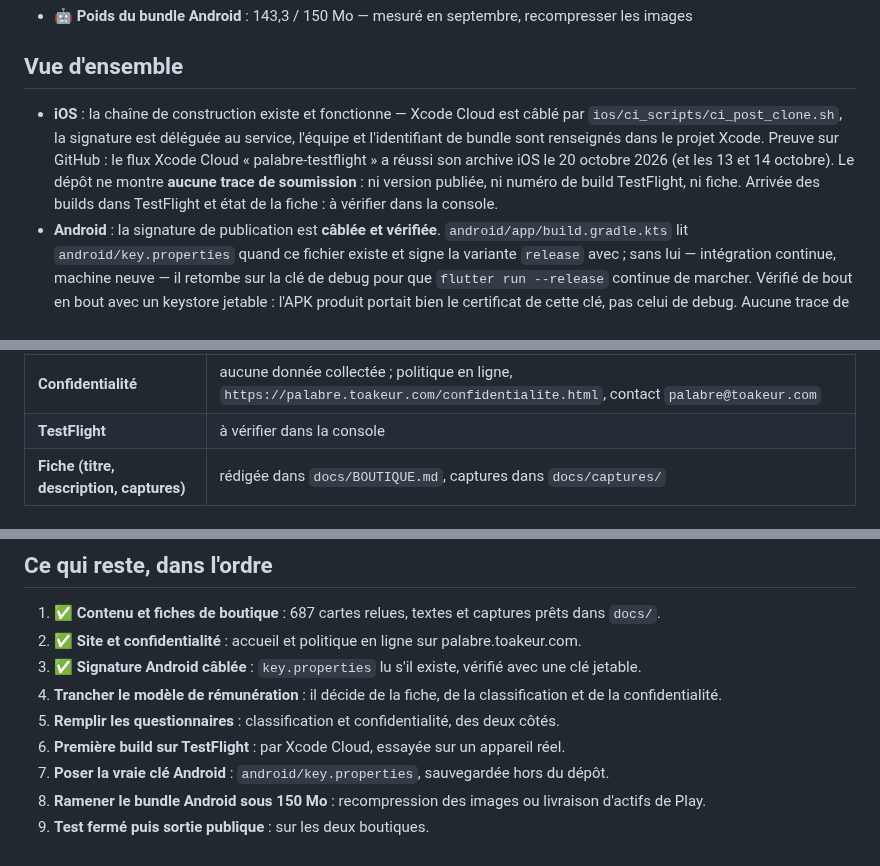
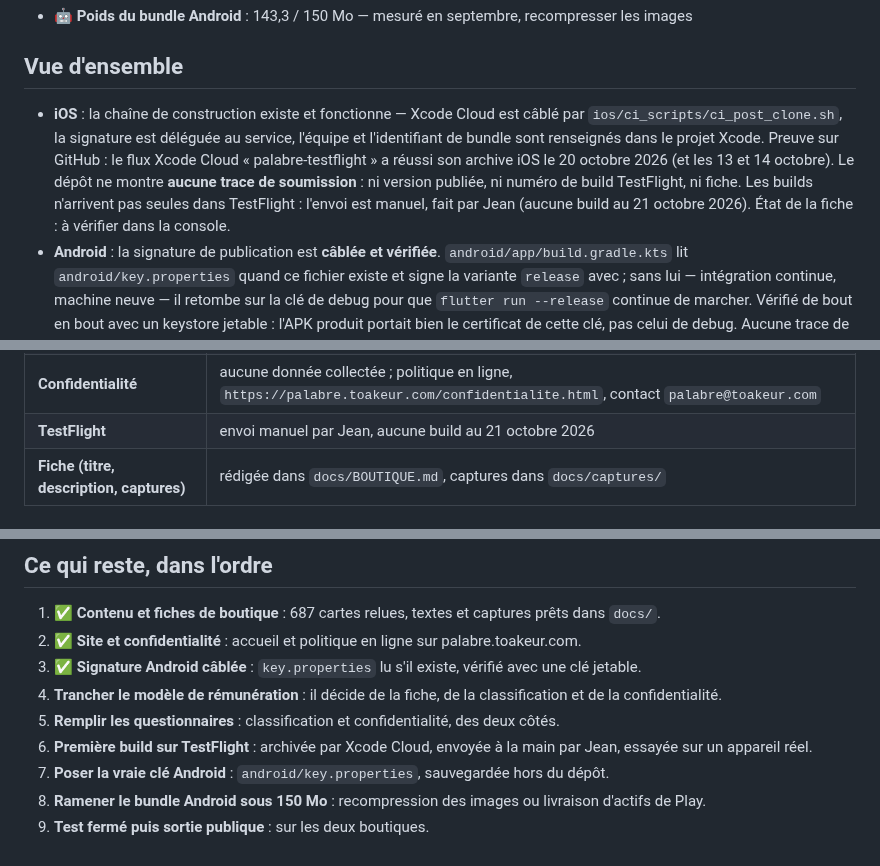
Before and after one commit to teiki5320/palabre, a Markdown page: docs/PUBLICATION.md, 3 parts joined by grey strips. Drawn GitHub-style.

Commit message:
Docs : TestFlight se remplit à la main (envoi manuel par Jean), aucune build au 21 octobre
Co-Authored-By: Claude Opus 5.5 <noreply@anthropic.com>

```diff
--- a/docs/PUBLICATION.md
+++ b/docs/PUBLICATION.md
@@ -30,7 +30,7 @@
 
 ## Vue d'ensemble
 
-- **iOS** : la chaîne de construction existe et fonctionne — Xcode Cloud est câblé par `ios/ci_scripts/ci_post_clone.sh`, la signature est déléguée au service, l'équipe et l'identifiant de bundle sont renseignés dans le projet Xcode. Preuve sur GitHub : le flux Xcode Cloud « palabre-testflight » a réussi son archive iOS le 20 octobre 2026 (et les 13 et 14 octobre). Le dépôt ne montre **aucune trace de soumission** : ni version publiée, ni numéro de build TestFlight, ni fiche. Arrivée des builds dans TestFlight et état de la fiche : à vérifier dans la console.
+- **iOS** : la chaîne de construction existe et fonctionne — Xcode Cloud est câblé par `ios/ci_scripts/ci_post_clone.sh`, la signature est déléguée au service, l'équipe et l'identifiant de bundle sont renseignés dans le projet Xcode. Preuve sur GitHub : le flux Xcode Cloud « palabre-testflight » a réussi son archive iOS le 20 octobre 2026 (et les 13 et 14 octobre). Le dépôt ne montre **aucune trace de soumission** : ni version publiée, ni numéro de build TestFlight, ni fiche. Les builds n'arrivent pas seules dans TestFlight : l'envoi est manuel, fait par Jean (aucune build au 21 octobre 2026). État de la fiche : à vérifier dans la console.
 - **Android** : la signature de publication est **câblée et vérifiée**. `android/app/build.gradle.kts` lit `android/key.properties` quand ce fichier existe et signe la variante `release` avec ; sans lui — intégration continue, machine neuve — il retombe sur la clé de debug pour que `flutter run --release` continue de marcher. Vérifié de bout en bout avec un keystore jetable : l'APK produit portait bien le certificat de cette clé, pas celui de debug. Aucune trace de la vraie clé de publication pour l'instant — à vérifier hors dépôt. **Point dur** : le bundle pèse **143,3 Mo** pour une limite de 150 Mo sur le module de base — moins de 5 % de marge.
 - **Version commune** : **0.28.0+1** (`pubspec.yaml`). Les deux plateformes en dépendent : iOS lit `FLUTTER_BUILD_NAME` et `FLUTTER_BUILD_NUMBER`, Android lit `flutter.versionName` et `flutter.versionCode`. Une seule ligne à changer pour les deux.
 - **Identifiant de bundle** : **`sn.palabre.app`**, identique des deux côtés — `PRODUCT_BUNDLE_IDENTIFIER` dans `ios/Runner.xcodeproj/project.pbxproj`, `applicationId` dans `android/app/build.gradle.kts`. Le `namespace` Android, `sn.palabre.president`, est interne au code Kotlin et n'a aucun effet sur la boutique. Nom affiché des deux côtés : **« Palabre »**.
@@ -55,7 +55,7 @@
 | **Signature** | déléguée à Xcode Cloud ; aucun certificat ni profil dans le dépôt |
 | **Classification** | 17+ visée, à cause des scènes de chambre — questionnaire à remplir, à vérifier dans la console |
 | **Confidentialité** | aucune donnée collectée ; politique en ligne, `https://palabre.toakeur.com/confidentialite.html`, contact `palabre@toakeur.com` |
-| **TestFlight** | à vérifier dans la console |
+| **TestFlight** | envoi manuel par Jean, aucune build au 21 octobre 2026 |
 | **Fiche (titre, description, captures)** | rédigée dans `docs/BOUTIQUE.md`, captures dans `docs/captures/` |
 
 ### 2. Android · Google Play
@@ -88,7 +88,7 @@
 3. ✅ **Signature Android câblée** : `key.properties` lu s'il existe, vérifié avec une clé jetable.
 4. **Trancher le modèle de rémunération** : il décide de la fiche, de la classification et de la confidentialité.
 5. **Remplir les questionnaires** : classification et confidentialité, des deux côtés.
-6. **Première build sur TestFlight** : par Xcode Cloud, essayée sur un appareil réel.
+6. **Première build sur TestFlight** : archivée par Xcode Cloud, envoyée à la main par Jean, essayée sur un appareil réel.
 7. **Poser la vraie clé Android** : `android/key.properties`, sauvegardée hors du dépôt.
 8. **Ramener le bundle Android sous 150 Mo** : recompression des images ou livraison d'actifs de Play.
 9. **Test fermé puis sortie publique** : sur les deux boutiques.
```
Also changed, not shown: docs/INFRA.md (+2 -2 lines), docs/MARKETING.md (+1 -1 lines).
